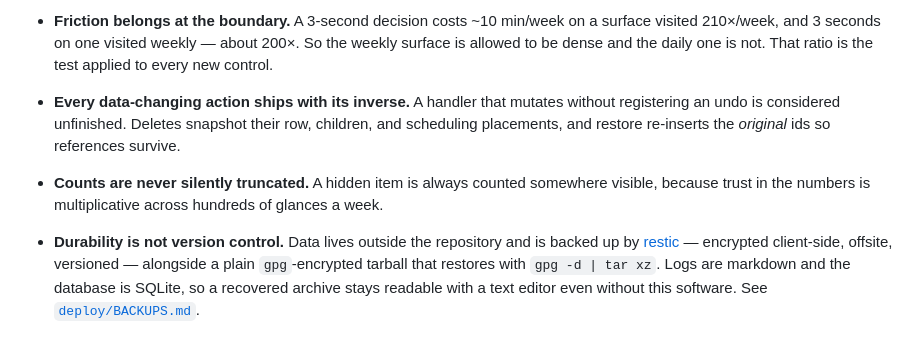
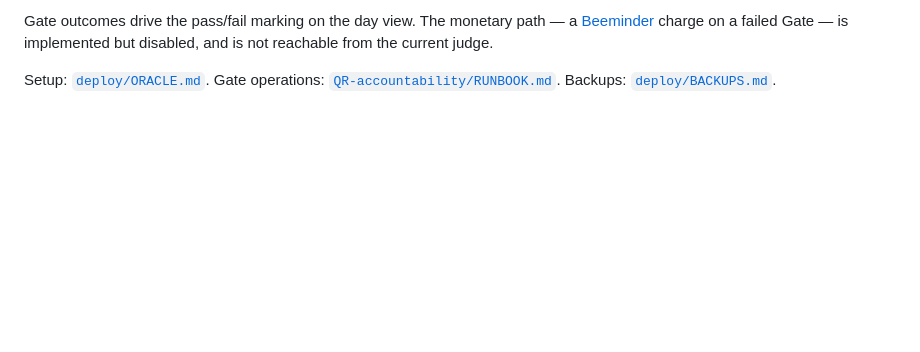
Before and after one commit to quentinhicks/ef-exobrain, a Markdown page: README.md, the part around one of its changes. Drawn GitHub-style; blank space fills up the shorter version.

```diff
--- a/README.md
+++ b/README.md
@@ -111,8 +98,4 @@ The interesting parts are less about the stack than the constraints:
 
-- **Friction belongs at the boundary.** A 3-second decision costs ~10 min/week on a surface visited 210×/week, and 3 seconds on one visited weekly — about 200×. So the weekly surface is allowed to be dense and the daily one is not. That ratio is the test applied to every new control.
+Gate outcomes drive the pass/fail marking on the day view. The monetary path — a [Beeminder](https://www.beeminder.com/overview) charge on a failed Gate — is implemented but disabled, and is not reachable from the current judge.
 
-- **Every data-changing action ships with its inverse.** A handler that mutates without registering an undo is considered unfinished. Deletes snapshot their row, children, and scheduling placements, and restore re-inserts the *original* ids so references survive.
-
-- **Counts are never silently truncated.** A hidden item is always counted somewhere visible, because trust in the numbers is multiplicative across hundreds of glances a week.
-
-- **Durability is not version control.** Data lives outside the repository and is backed up by [restic](https://restic.net) — encrypted client-side, offsite, versioned — alongside a plain `gpg`-encrypted tarball that restores with `gpg -d | tar xz`. Logs are markdown and the database is SQLite, so a recovered archive stays readable with a text editor even without this software. See [`deploy/BACKUPS.md`](deploy/BACKUPS.md).
+Setup: [`deploy/ORACLE.md`](deploy/ORACLE.md). Gate operations: [`QR-accountability/RUNBOOK.md`](QR-accountability/RUNBOOK.md). Backups: [`deploy/BACKUPS.md`](deploy/BACKUPS.md).
```
Also changed, not shown: other parts of README.md (+27 -40 lines).
